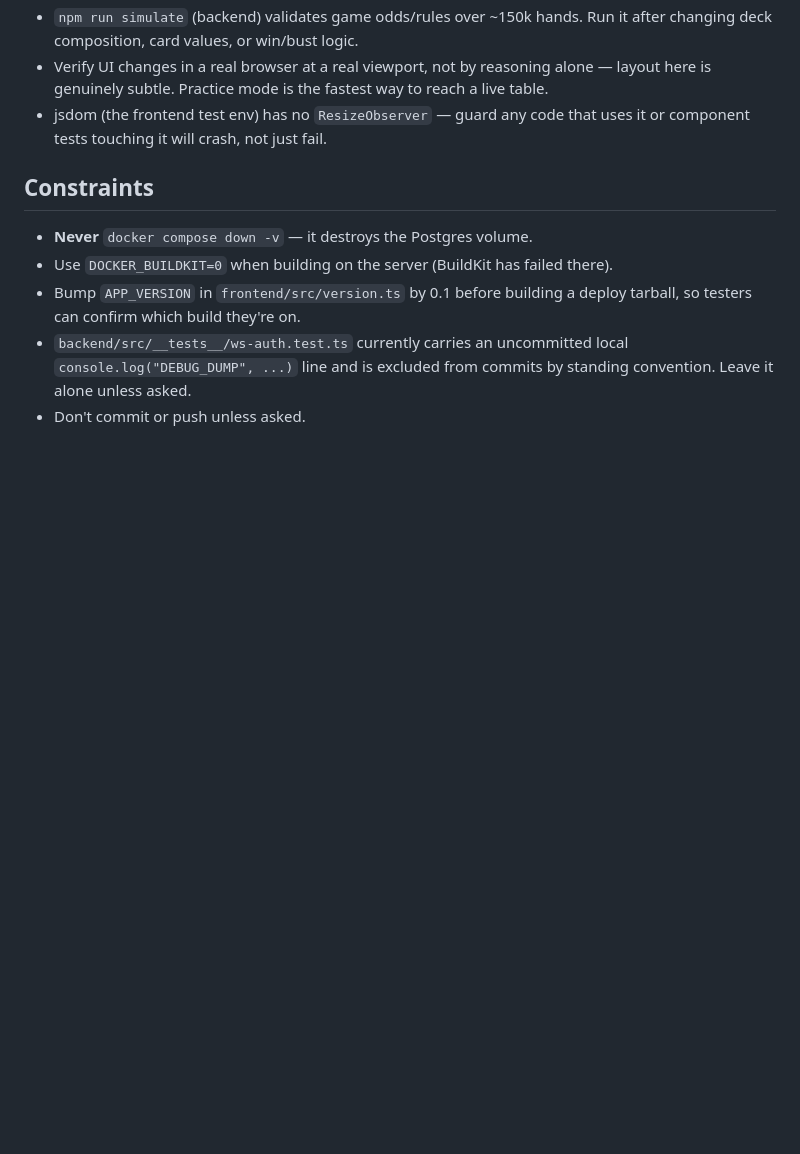
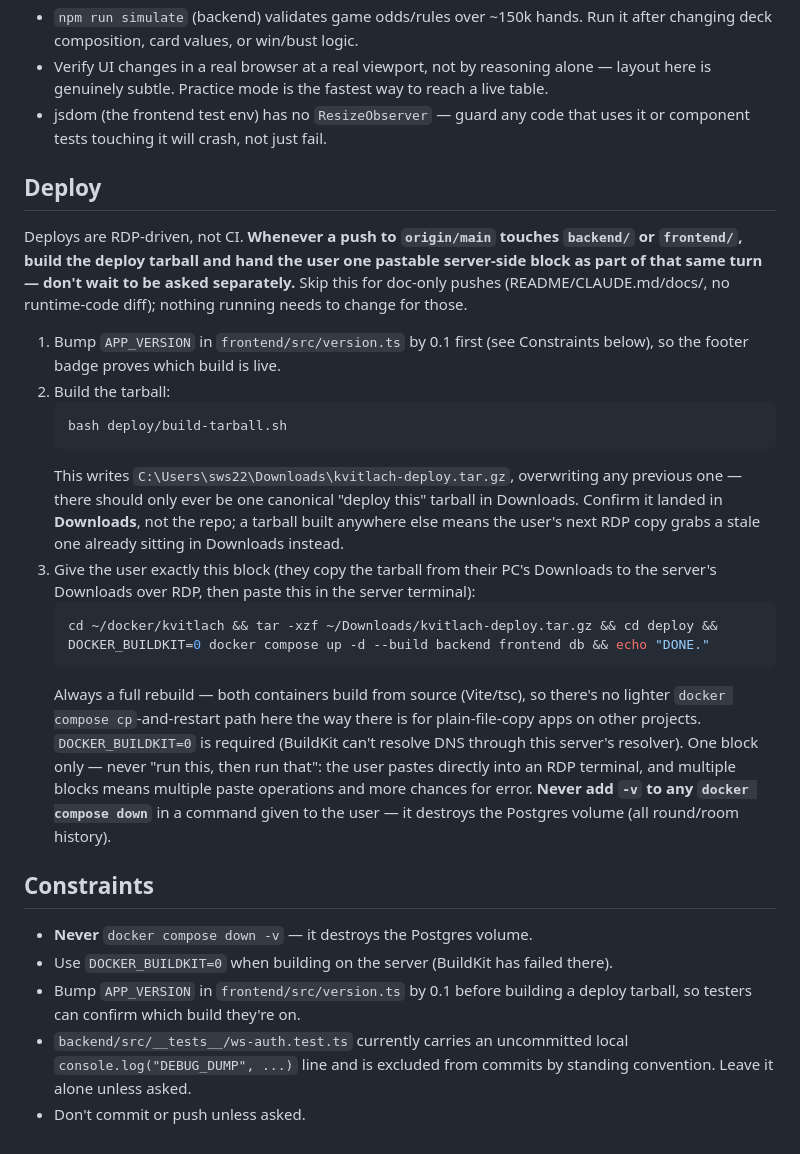
Before and after one commit to Wbbdlr/kvitlach-, a Markdown page: CLAUDE.md, the part around the change. GitHub-like rendering; blank space fills up the shorter version.

Commit message:
CLAUDE.md: document the tarball-to-Downloads RDP deploy workflow
Codify the actual deploy routine (confirmed with the user): after a
push touching backend/ or frontend/, build deploy/build-tarball.sh's
output into the user's Windows Downloads folder and hand back one
pastable server-side block (extract into ~/docker/kvitlach/deploy,
full rebuild, DOCKER_BUILDKIT=0). Skip for doc-only pushes.

````diff
--- a/CLAUDE.md
+++ b/CLAUDE.md
@@ -168,6 +168,41 @@ cd frontend && npx vitest run src/path/to.test.ts  # single file
 - jsdom (the frontend test env) has no `ResizeObserver` — guard any code that
   uses it or component tests touching it will crash, not just fail.
 
+## Deploy
+
+Deploys are RDP-driven, not CI. **Whenever a push to `origin/main` touches
+`backend/` or `frontend/`, build the deploy tarball and hand the user one
+pastable server-side block as part of that same turn — don't wait to be
+asked separately.** Skip this for doc-only pushes (README/CLAUDE.md/docs/,
+no runtime-code diff); nothing running needs to change for those.
+
+1. Bump `APP_VERSION` in `frontend/src/version.ts` by 0.1 first (see
+   Constraints below), so the footer badge proves which build is live.
+2. Build the tarball:
+   ```bash
+   bash deploy/build-tarball.sh
+   ```
+   This writes `C:\Users\sws22\Downloads\kvitlach-deploy.tar.gz`, overwriting
+   any previous one — there should only ever be one canonical "deploy this"
+   tarball in Downloads. Confirm it landed in **Downloads**, not the repo; a
+   tarball built anywhere else means the user's next RDP copy grabs a stale
+   one already sitting in Downloads instead.
+3. Give the user exactly this block (they copy the tarball from their PC's
+   Downloads to the server's Downloads over RDP, then paste this in the
+   server terminal):
+   ```bash
+   cd ~/docker/kvitlach && tar -xzf ~/Downloads/kvitlach-deploy.tar.gz && cd deploy && DOCKER_BUILDKIT=0 docker compose up -d --build backend frontend db && echo "DONE."
+   ```
+   Always a full rebuild — both containers build from source (Vite/tsc), so
+   there's no lighter `docker compose cp`-and-restart path here the way
+   there is for plain-file-copy apps on other projects. `DOCKER_BUILDKIT=0`
+   is required (BuildKit can't resolve DNS through this server's resolver).
+   One block only — never "run this, then run that": the user pastes
+   directly into an RDP terminal, and multiple blocks means multiple paste
+   operations and more chances for error.
+   **Never add `-v` to any `docker compose down`** in a command given to the
+   user — it destroys the Postgres volume (all round/room history).
+
 ## Constraints
 
 - **Never** `docker compose down -v` — it destroys the Postgres volume.
````
